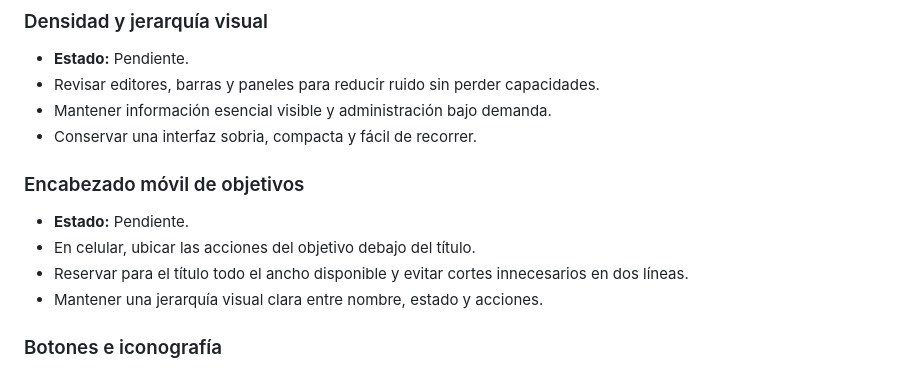
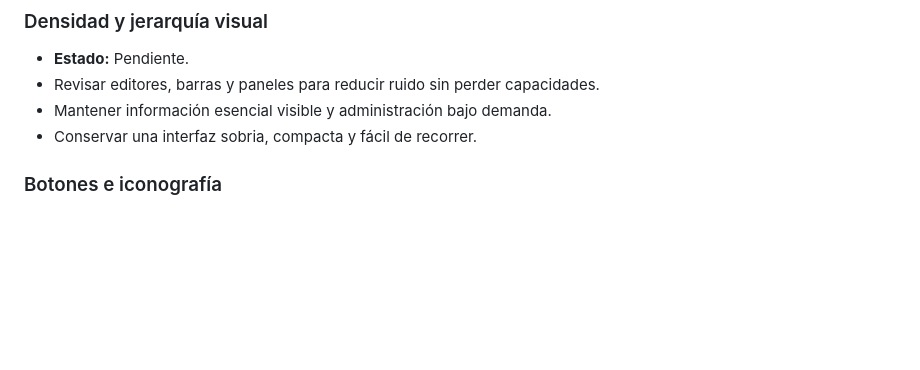
Before and after one commit to leonardotor-lm/Task-Engine-V2, a Markdown page: docs/roadmap/PENDIENTES.md, the part around the change. Rendered like a GitHub page; blank space fills up the shorter version.

```diff
--- a/docs/roadmap/PENDIENTES.md
+++ b/docs/roadmap/PENDIENTES.md
@@ -45,13 +45,6 @@ Debe actualizarse en la misma PR que complete, descarte o reprograme un punto.
 - Revisar editores, barras y paneles para reducir ruido sin perder capacidades.
 - Mantener información esencial visible y administración bajo demanda.
 - Conservar una interfaz sobria, compacta y fácil de recorrer.
-
-### Encabezado móvil de objetivos
-
-- **Estado:** Pendiente.
-- En celular, ubicar las acciones del objetivo debajo del título.
-- Reservar para el título todo el ancho disponible y evitar cortes innecesarios en dos líneas.
-- Mantener una jerarquía visual clara entre nombre, estado y acciones.
 
 ### Botones e iconografía
 
```
